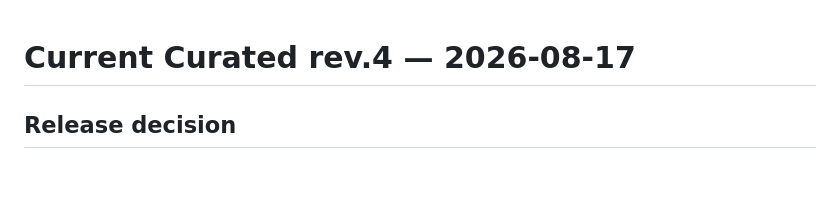
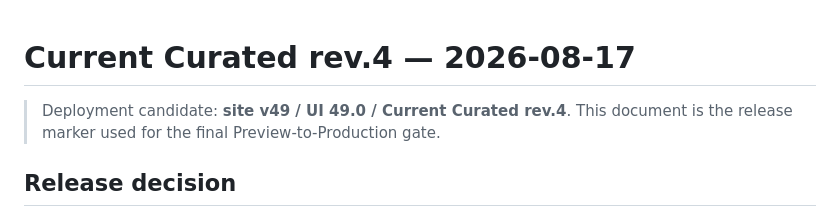
Before and after one commit to zion0321/CuHalide-Atlas, a Markdown page: docs/CURRENT_CURATED_R4_2026-08-17.md, the part around the change. GitHub-like rendering; blank space fills up the shorter version.

Commit message:
Trigger final v49 Preview deployment

```diff
--- a/docs/CURRENT_CURATED_R4_2026-08-17.md
+++ b/docs/CURRENT_CURATED_R4_2026-08-17.md
@@ -1,4 +1,6 @@
 # Current Curated rev.4 — 2026-08-17
+
+> Deployment candidate: **site v49 / UI 49.0 / Current Curated rev.4**. This document is the release marker used for the final Preview-to-Production gate.
 
 ## Release decision
 
```
